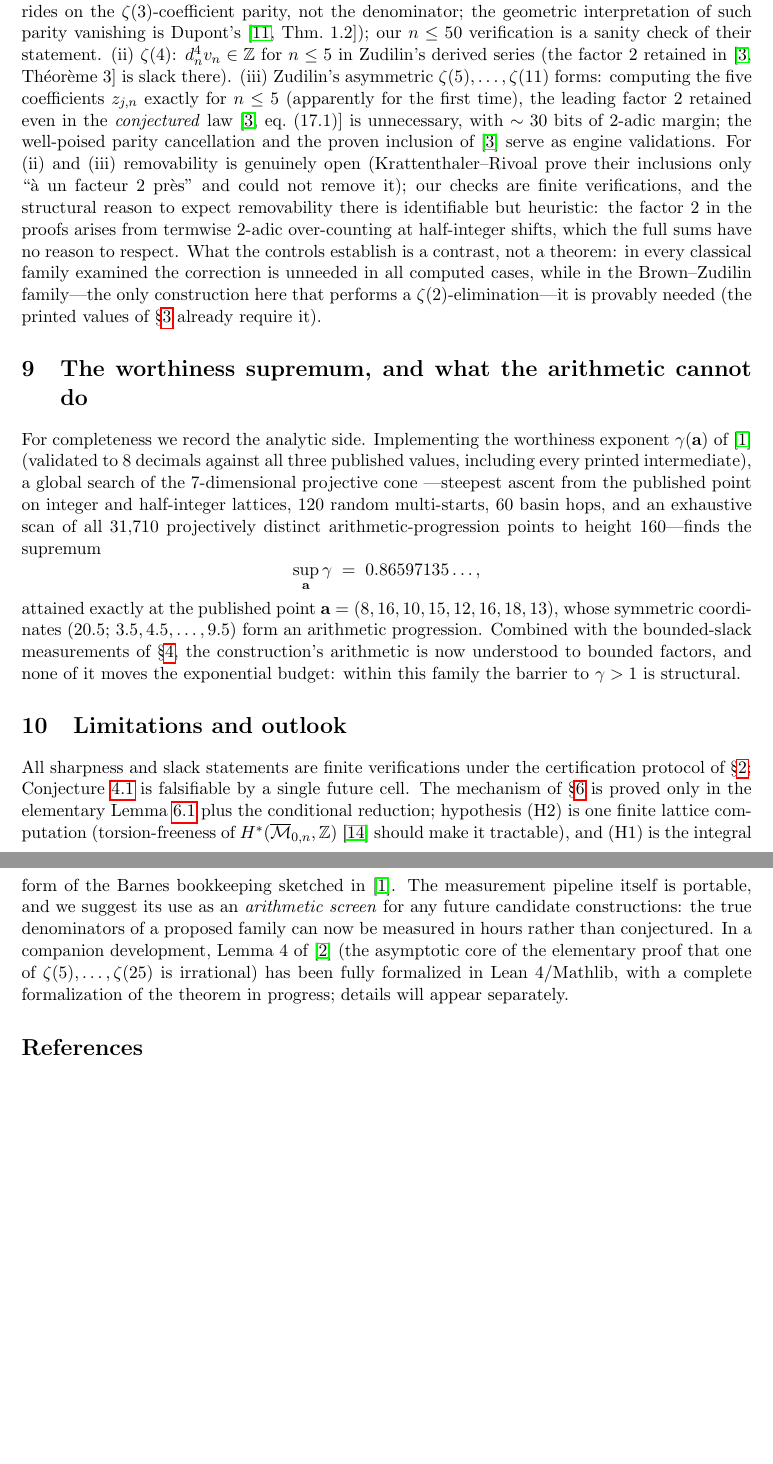
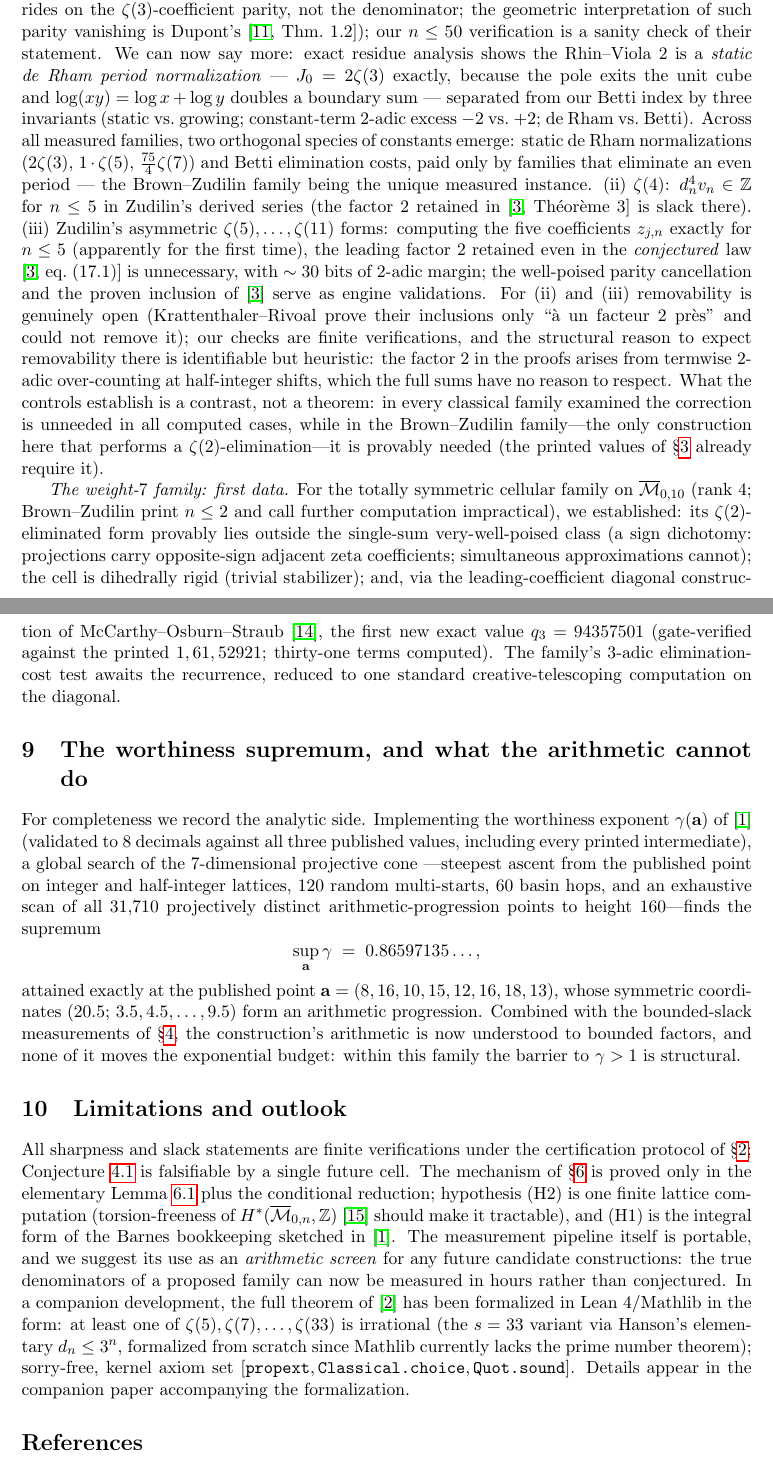
Before and after one commit to rain-1/odd-zeta-values-autoformalization, a LaTeX paper (paper/denominators.tex): two parts of pages 7 and 8 of 8 before the commit and two parts of pages 7 and 8 of 9 after it, joined at a grey line, cut so that both start at the same text, the shorter picture padded with empty space. Compiled offline with pdfLaTeX.

Commit message:
Paper updated with overnight results: H1 tiers + support law, H2 sharpened locus, RV-2 verdict + two-species synthesis, weight-7 first data (q_3 = 94357501), Lean theorem complete
Co-Authored-By: Claude Fable 5 <noreply@anthropic.com>

```diff
--- a/paper/denominators.tex
+++ b/paper/denominators.tex
@@ -458,7 +477,18 @@ $\dn{n}^3a_n\in\Z$ exactly (the genuine $2$ rides on the
 $\zeta(3)$-coefficient parity, not the denominator; the geometric
 interpretation of such parity vanishing is Dupont's
 \cite[Thm.~1.2]{Dupont}); our $n\le50$
-verification is a sanity check of their statement.
+verification is a sanity check of their statement. We can now say more:
+exact residue analysis shows the Rhin--Viola $2$ is a \emph{static de
+Rham period normalization} --- $J_0=2\zeta(3)$ exactly, because the
+pole exits the unit cube and $\log(xy)=\log x+\log y$ doubles a
+boundary sum --- separated from our Betti index by three invariants
+(static vs.\ growing; constant-term $2$-adic excess $-2$ vs.\ $+2$;
+de Rham vs.\ Betti). Across all measured families, two orthogonal
+species of constants emerge: static de Rham normalizations
+($2\zeta(3)$, $1\cdot\zeta(5)$, $\tfrac{75}{4}\zeta(7)$) and Betti
+elimination costs, paid only by families that eliminate an even
+period --- the Brown--Zudilin family being the unique measured
+instance.
 (ii) $\zeta(4)$: $\dn{n}^4v_n\in\Z$ for $n\le5$ in Zudilin's derived
 series (the factor $2$ retained in \cite[Th\'eor\`eme 3]{KR} is slack
 there).
@@ -479,6 +509,20 @@ examined the correction is unneeded in all computed cases, while in the
 Brown--Zudilin family---the only construction here that performs a
 $\zeta(2)$-elimination---it is provably needed (the printed values of
 \S\ref{sec:corrections} already require it).
+
+\emph{The weight-$7$ family: first data.} For the totally symmetric
+cellular family on $\overline{\mathcal M}_{0,10}$ (rank $4$;
+Brown--Zudilin print $n\le2$ and call further computation
+impractical), we established: its $\zeta(2)$-eliminated form provably
+lies outside the single-sum very-well-poised class (a sign dichotomy:
+projections carry opposite-sign adjacent zeta coefficients;
+simultaneous approximations cannot); the cell is dihedrally rigid
+(trivial stabilizer); and, via the leading-coefficient diagonal
+construction of McCarthy--Osburn--Straub \cite{MOS}, the first new
+exact value $q_3 = 94357501$ (gate-verified against the printed
+$1, 61, 52921$; thirty-one terms computed). The family's $3$-adic
+elimination-cost test awaits the recurrence, reduced to one standard
+creative-telescoping computation on the diagonal.
 
 \section{The worthiness supremum, and what the arithmetic cannot do}
 \label{sec:gamma}
@@ -515,11 +559,14 @@ sketched in \cite{BZ}. The measurement pipeline itself is portable, and
 we suggest its use as an \emph{arithmetic screen} for any future
 candidate constructions: the true denominators of a proposed family can
 now be measured in hours rather than conjectured. In a companion
-development, Lemma~4 of \cite{Zu18} (the asymptotic core of the
-elementary proof that one of $\zeta(5),\dots,\zeta(25)$ is irrational)
-has been fully formalized in Lean~4/Mathlib, with a complete
-formalization of the theorem in progress; details will appear
-separately.
+development, the full theorem of \cite{Zu18} has been formalized in
+Lean~4/Mathlib in the form: at least one of
+$\zeta(5),\zeta(7),\dots,\zeta(33)$ is irrational (the $s=33$ variant
+via Hanson's elementary $\dn{n}\le3^n$, formalized from scratch since
+Mathlib currently lacks the prime number theorem); sorry-free, kernel
+axiom set $[\texttt{propext},\texttt{Classical.choice},
+\texttt{Quot.sound}]$. Details appear in the companion paper
+accompanying the formalization.
 
 \begin{thebibliography}{99}
 \bibitem{BZ} F.~Brown, W.~Zudilin, \emph{On cellular rational
```
Also changed, not shown: paper/denominators.pdf, paper/denominators.tex (23 more changed lines).
